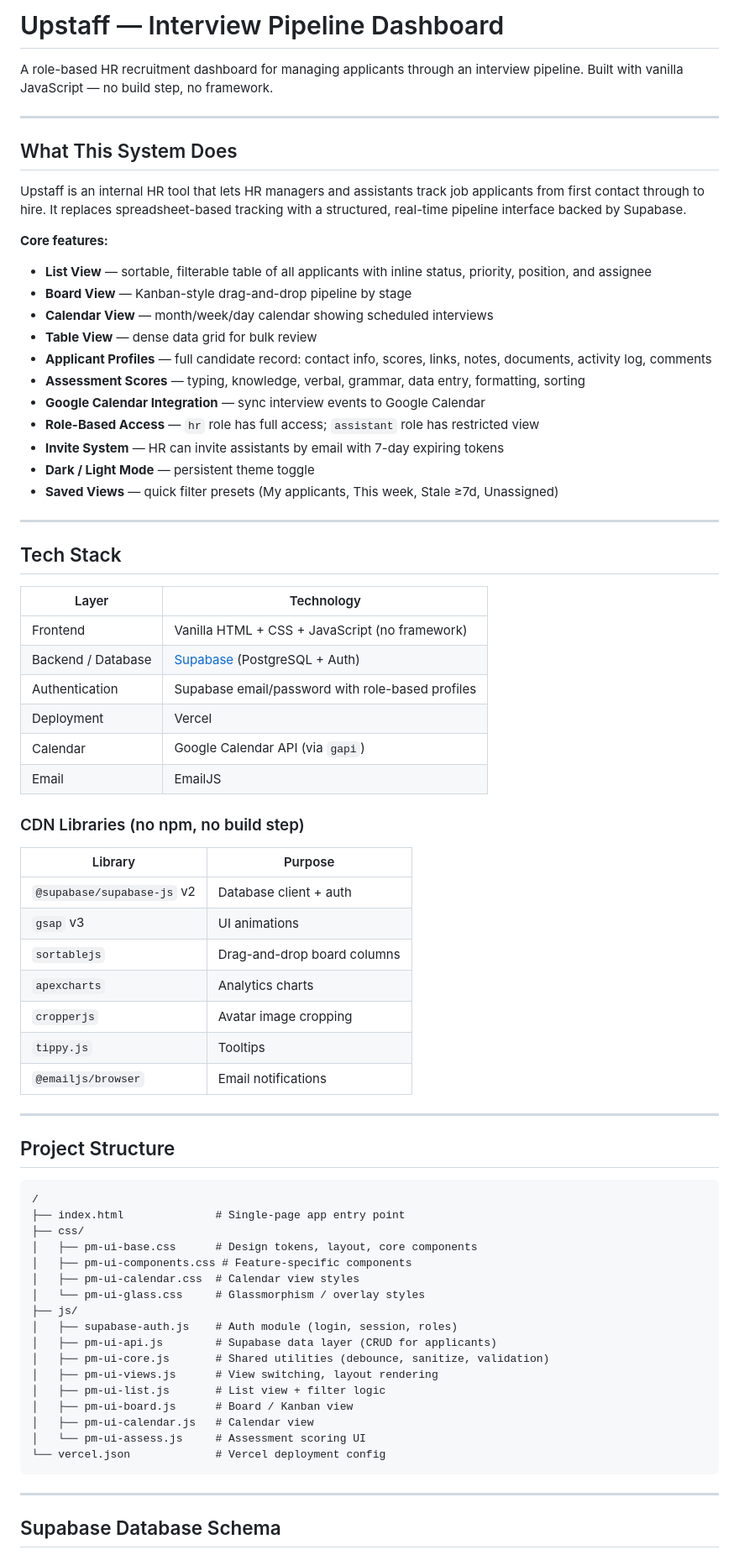
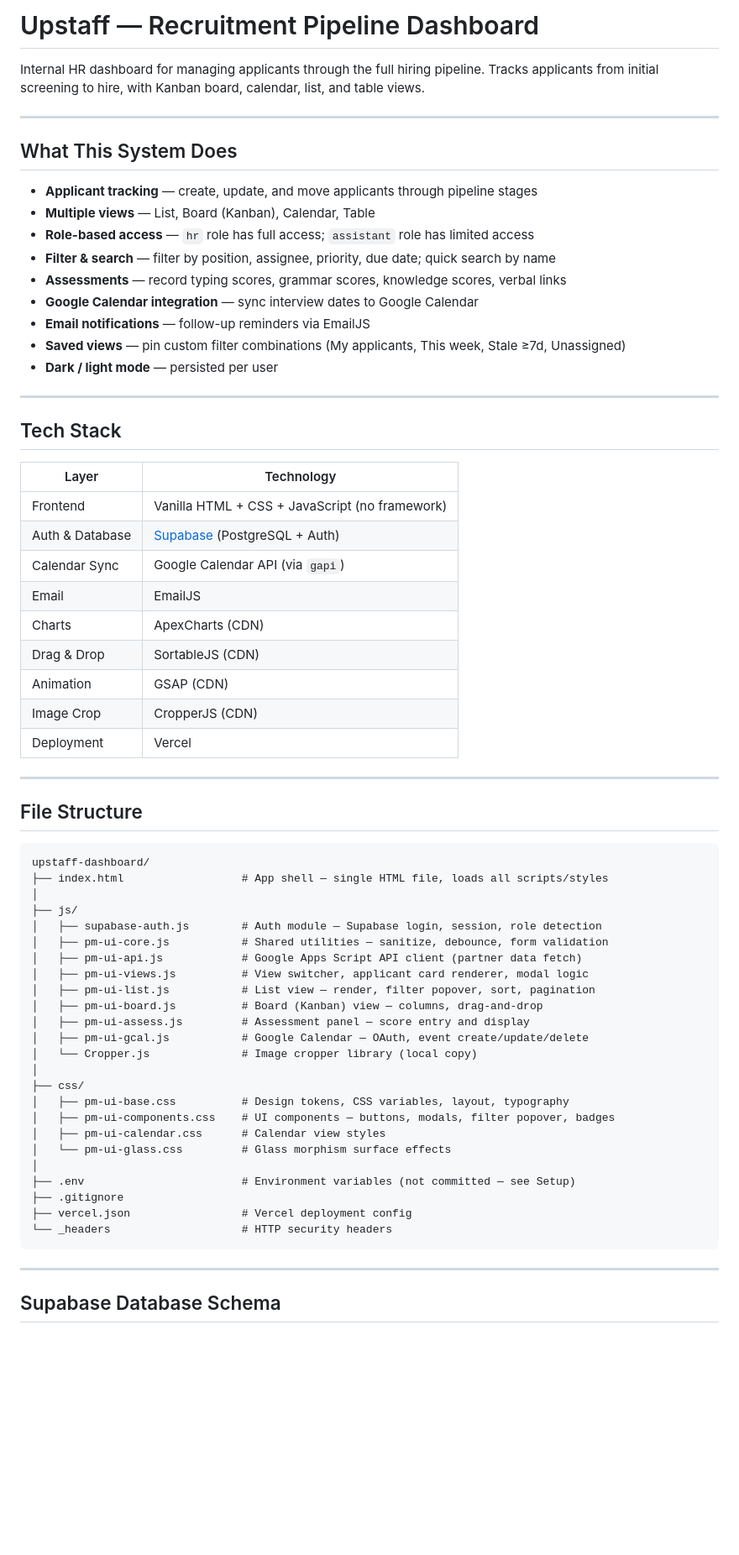
Before and after one commit to kingnoob3605/Upstaff_dashboard_nideps, a Markdown page: README.md, the part around one of its changes. Shown at 84% size. Rendered like a GitHub page; blank space fills up the shorter version.

Commit message:
docs: add README with system overview, stack, schema, and setup guide

````diff
--- a/README.md
+++ b/README.md
@@ -1,25 +1,20 @@
-# Upstaff — Interview Pipeline Dashboard
+# Upstaff — Recruitment Pipeline Dashboard
 
-A role-based HR recruitment dashboard for managing applicants through an interview pipeline. Built with vanilla JavaScript — no build step, no framework.
+Internal HR dashboard for managing applicants through the full hiring pipeline. Tracks applicants from initial screening to hire, with Kanban board, calendar, list, and table views.
 
 ---
 
 ## What This System Does
 
-Upstaff is an internal HR tool that lets HR managers and assistants track job applicants from first contact through to hire. It replaces spreadsheet-based tracking with a structured, real-time pipeline interface backed by Supabase.
-
-**Core features:**
-- **List View** — sortable, filterable table of all applicants with inline status, priority, position, and assignee
-- **Board View** — Kanban-style drag-and-drop pipeline by stage
-- **Calendar View** — month/week/day calendar showing scheduled interviews
-- **Table View** — dense data grid for bulk review
-- **Applicant Profiles** — full candidate record: contact info, scores, links, notes, documents, activity log, comments
-- **Assessment Scores** — typing, knowledge, verbal, grammar, data entry, formatting, sorting
-- **Google Calendar Integration** — sync interview events to Google Calendar
-- **Role-Based Access** — `hr` role has full access; `assistant` role has restricted view
-- **Invite System** — HR can invite assistants by email with 7-day expiring tokens
-- **Dark / Light Mode** — persistent theme toggle
-- **Saved Views** — quick filter presets (My applicants, This week, Stale ≥7d, Unassigned)
+- **Applicant tracking** — create, update, and move applicants through pipeline stages
+- **Multiple views** — List, Board (Kanban), Calendar, Table
+- **Role-based access** — `hr` role has full access; `assistant` role has limited access
+- **Filter & search** — filter by position, assignee, priority, due date; quick search by name
+- **Assessments** — record typing scores, grammar scores, knowledge scores, verbal links
+- **Google Calendar integration** — sync interview dates to Google Calendar
+- **Email notifications** — follow-up reminders via EmailJS
+- **Saved views** — pin custom filter combinations (My applicants, This week, Stale ≥7d, Unassigned)
+- **Dark / light mode** — persisted per user
 
 ---
 
@@ -28,46 +23,44 @@ Upstaff is an internal HR tool that lets HR managers and assistants track job ap
 | Layer | Technology |
 |---|---|
 | Frontend | Vanilla HTML + CSS + JavaScript (no framework) |
-| Backend / Database | [Supabase](https://supabase.com) (PostgreSQL + Auth) |
-| Authentication | Supabase email/password with role-based profiles |
+| Auth & Database | [Supabase](https://supabase.com) (PostgreSQL + Auth) |
+| Calendar Sync | Google Calendar API (via `gapi`) |
+| Email | EmailJS |
+| Charts | ApexCharts (CDN) |
+| Drag & Drop | SortableJS (CDN) |
+| Animation | GSAP (CDN) |
+| Image Crop | CropperJS (CDN) |
 | Deployment | Vercel |
-| Calendar | Google Calendar API (via `gapi`) |
-| Email | EmailJS |
-
-### CDN Libraries (no npm, no build step)
-
-| Library | Purpose |
-|---|---|
-| `@supabase/supabase-js` v2 | Database client + auth |
-| `gsap` v3 | UI animations |
-| `sortablejs` | Drag-and-drop board columns |
-| `apexcharts` | Analytics charts |
-| `cropperjs` | Avatar image cropping |
-| `tippy.js` | Tooltips |
-| `@emailjs/browser` | Email notifications |
 
 ---
 
-## Project Structure
+## File Structure
 
 ```
-/
-├── index.html              # Single-page app entry point
+upstaff-dashboard/
+├── index.html                  # App shell — single HTML file, loads all scripts/styles
+│
+├── js/
+│   ├── supabase-auth.js        # Auth module — Supabase login, session, role detection
+│   ├── pm-ui-core.js           # Shared utilities — sanitize, debounce, form validation
+│   ├── pm-ui-api.js            # Google Apps Script API client (partner data fetch)
+│   ├── pm-ui-views.js          # View switcher, applicant card renderer, modal logic
+│   ├── pm-ui-list.js           # List view — render, filter popover, sort, pagination
+│   ├── pm-ui-board.js          # Board (Kanban) view — columns, drag-and-drop
+│   ├── pm-ui-assess.js         # Assessment panel — score entry and display
+│   ├── pm-ui-gcal.js           # Google Calendar — OAuth, event create/update/delete
+│   └── Cropper.js              # Image cropper library (local copy)
+│
 ├── css/
-│   ├── pm-ui-base.css      # Design tokens, layout, core components
-│   ├── pm-ui-components.css # Feature-specific components
-│   ├── pm-ui-calendar.css  # Calendar view styles
-│   └── pm-ui-glass.css     # Glassmorphism / overlay styles
-├── js/
-│   ├── supabase-auth.js    # Auth module (login, session, roles)
-│   ├── pm-ui-api.js        # Supabase data layer (CRUD for applicants)
-│   ├── pm-ui-core.js       # Shared utilities (debounce, sanitize, validation)
-│   ├── pm-ui-views.js      # View switching, layout rendering
-│   ├── pm-ui-list.js       # List view + filter logic
-│   ├── pm-ui-board.js      # Board / Kanban view
-│   ├── pm-ui-calendar.js   # Calendar view
-│   └── pm-ui-assess.js     # Assessment scoring UI
-└── vercel.json             # Vercel deployment config
+│   ├── pm-ui-base.css          # Design tokens, CSS variables, layout, typography
+│   ├── pm-ui-components.css    # UI components — buttons, modals, filter popover, badges
+│   ├── pm-ui-calendar.css      # Calendar view styles
+│   └── pm-ui-glass.css         # Glass morphism surface effects
+│
+├── .env                        # Environment variables (not committed — see Setup)
+├── .gitignore
+├── vercel.json                 # Vercel deployment config
+└── _headers                    # HTTP security headers
 ```
 
 ---
````
Also changed, not shown: other parts of README.md (+80 -63 lines).
